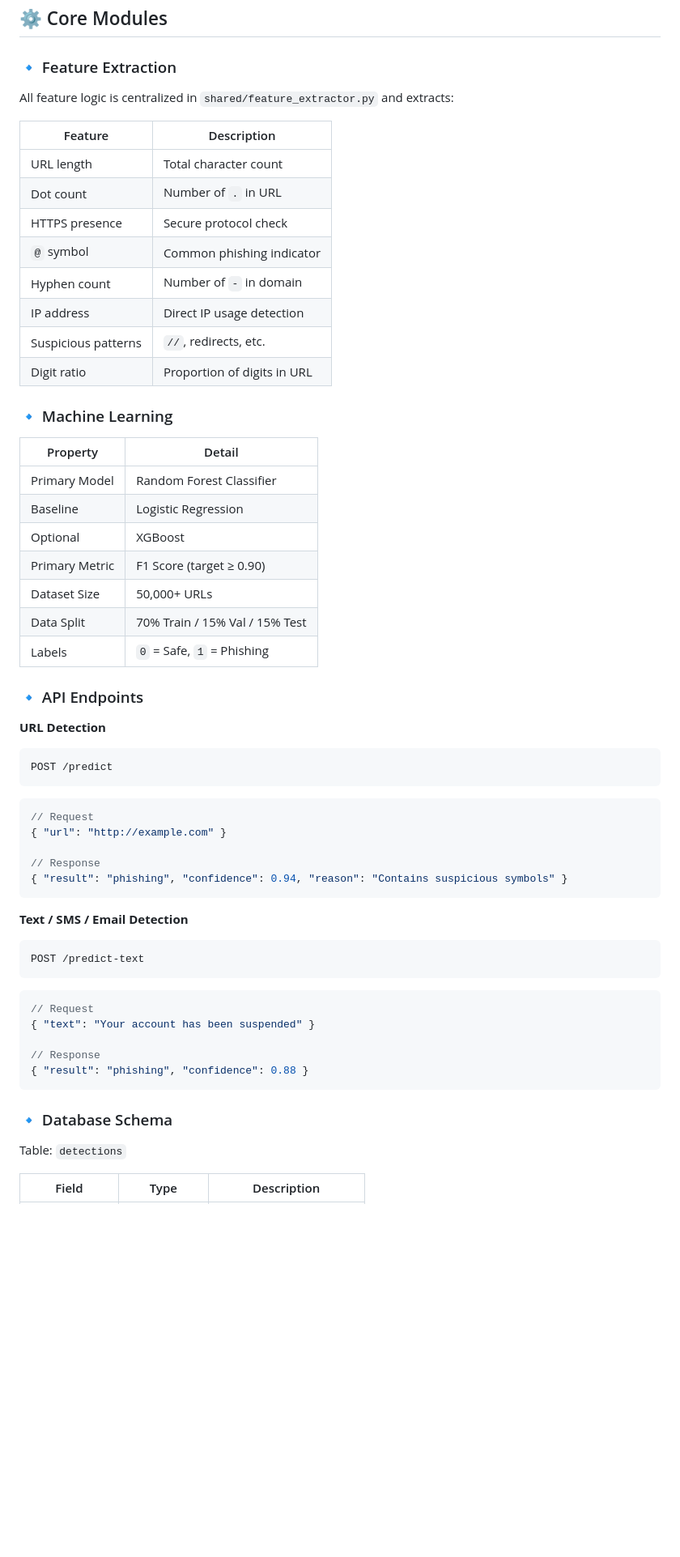
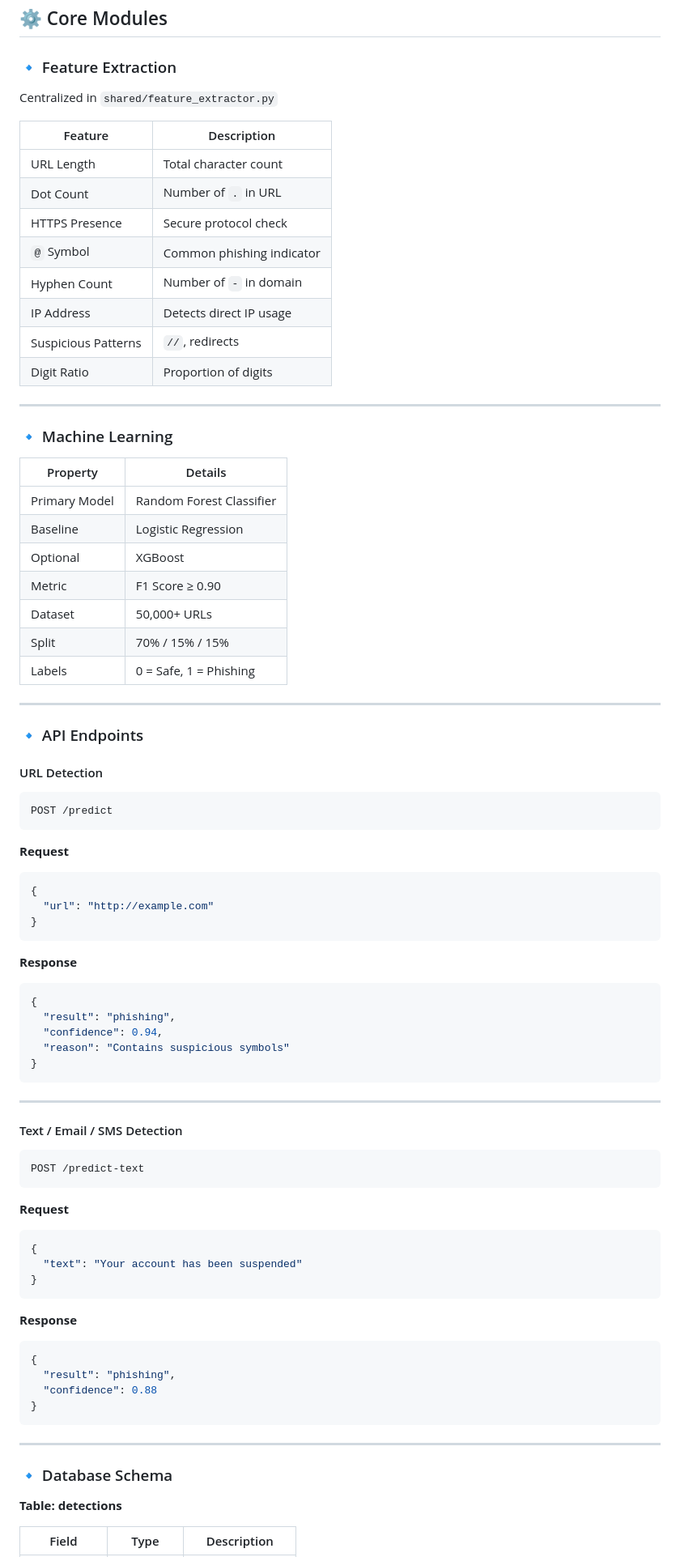
Before and after one commit to NandithaKale/phishshield-project, a Markdown page: README.md, the part around one of its changes. Shown at 81% size. Rendered like a GitHub page; blank space fills up the shorter version.

````diff
--- a/README.md
+++ b/README.md
@@ -108,59 +121,87 @@ phishshield/
 ## ⚙️ Core Modules
 
 ### 🔹 Feature Extraction
-All feature logic is centralized in `shared/feature_extractor.py` and extracts:
+
+Centralized in `shared/feature_extractor.py`
 
 | Feature | Description |
-|---|---|
-| URL length | Total character count |
-| Dot count | Number of `.` in URL |
-| HTTPS presence | Secure protocol check |
-| `@` symbol | Common phishing indicator |
-| Hyphen count | Number of `-` in domain |
-| IP address | Direct IP usage detection |
-| Suspicious patterns | `//`, redirects, etc. |
-| Digit ratio | Proportion of digits in URL |
+|--------|------------|
+| URL Length | Total character count |
+| Dot Count | Number of `.` in URL |
+| HTTPS Presence | Secure protocol check |
+| `@` Symbol | Common phishing indicator |
+| Hyphen Count | Number of `-` in domain |
+| IP Address | Detects direct IP usage |
+| Suspicious Patterns | `//`, redirects |
+| Digit Ratio | Proportion of digits |
+
+---
 
 ### 🔹 Machine Learning
 
-| Property | Detail |
-|---|---|
+| Property | Details |
+|---------|--------|
 | Primary Model | Random Forest Classifier |
 | Baseline | Logistic Regression |
 | Optional | XGBoost |
-| Primary Metric | F1 Score (target ≥ 0.90) |
-| Dataset Size | 50,000+ URLs |
-| Data Split | 70% Train / 15% Val / 15% Test |
-| Labels | `0` = Safe, `1` = Phishing |
+| Metric | F1 Score ≥ 0.90 |
+| Dataset | 50,000+ URLs |
+| Split | 70% / 15% / 15% |
+| Labels | 0 = Safe, 1 = Phishing |
+
+---
 
 ### 🔹 API Endpoints
 
-**URL Detection**
+#### URL Detection
+
 ```
 POST /predict
 ```
+
+**Request**
 ```json
-// Request
-{ "url": "http://example.com" }
-
-// Response
-{ "result": "phishing", "confidence": 0.94, "reason": "Contains suspicious symbols" }
+{
+  "url": "http://example.com"
+}
 ```
 
-**Text / SMS / Email Detection**
+**Response**
+```json
+{
+  "result": "phishing",
+  "confidence": 0.94,
+  "reason": "Contains suspicious symbols"
+}
+```
+
+---
+
+#### Text / Email / SMS Detection
+
 ```
 POST /predict-text
 ```
+
+**Request**
 ```json
-// Request
-{ "text": "Your account has been suspended" }
+{
+  "text": "Your account has been suspended"
+}
+```
 
-// Response
-{ "result": "phishing", "confidence": 0.88 }
+**Response**
+```json
+{
+  "result": "phishing",
+  "confidence": 0.88
+}
 ```
+
+---
 
 ### 🔹 Database Schema
 
-Table: `detections`
+**Table: detections**
 
 | Field | Type | Description |
````
Also changed, not shown: other parts of README.md (+80 -62 lines).
